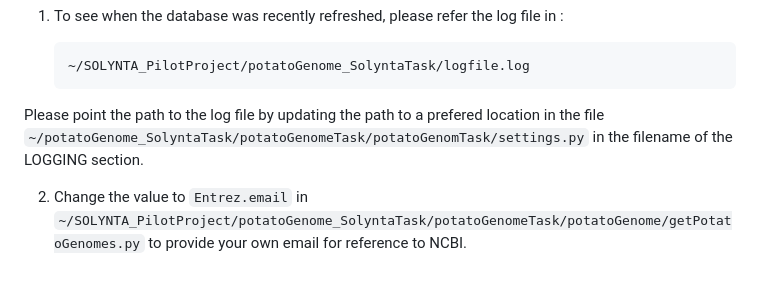
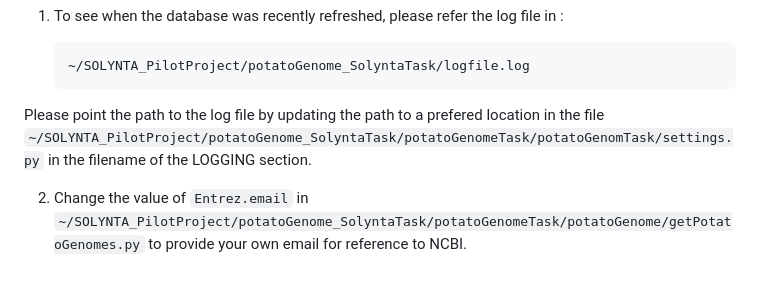
Before and after one commit to samhitapn/SOLYNTA_PilotProject, a Markdown page: README.md, the part around the change. Rendered like a GitHub page.

````diff
--- a/README.md
+++ b/README.md
@@ -100,6 +100,6 @@ Install Biopython via :
  1. To see when the database was recently refreshed, please refer the log file in :
 
         ~/SOLYNTA_PilotProject/potatoGenome_SolyntaTask/logfile.log
-   Please point the path to the log file by updating the path to a prefered location in the file ```~/potatoGenome_SolyntaTask/potatoGenomeTask/potatoGenomTask/settings.py``` in the filename of the LOGGING section.
+   Please point the path to the log file by updating the path to a prefered location in the file ```~/SOLYNTA_PilotProject/potatoGenome_SolyntaTask/potatoGenomeTask/potatoGenomTask/settings.py``` in the filename of the LOGGING section.
 
- 2. Change the value to ```Entrez.email``` in ```~/SOLYNTA_PilotProject/potatoGenome_SolyntaTask/potatoGenomeTask/potatoGenome/getPotatoGenomes.py``` to provide your own email for reference to NCBI.
+ 2. Change the value of ```Entrez.email``` in ```~/SOLYNTA_PilotProject/potatoGenome_SolyntaTask/potatoGenomeTask/potatoGenome/getPotatoGenomes.py``` to provide your own email for reference to NCBI.
````
